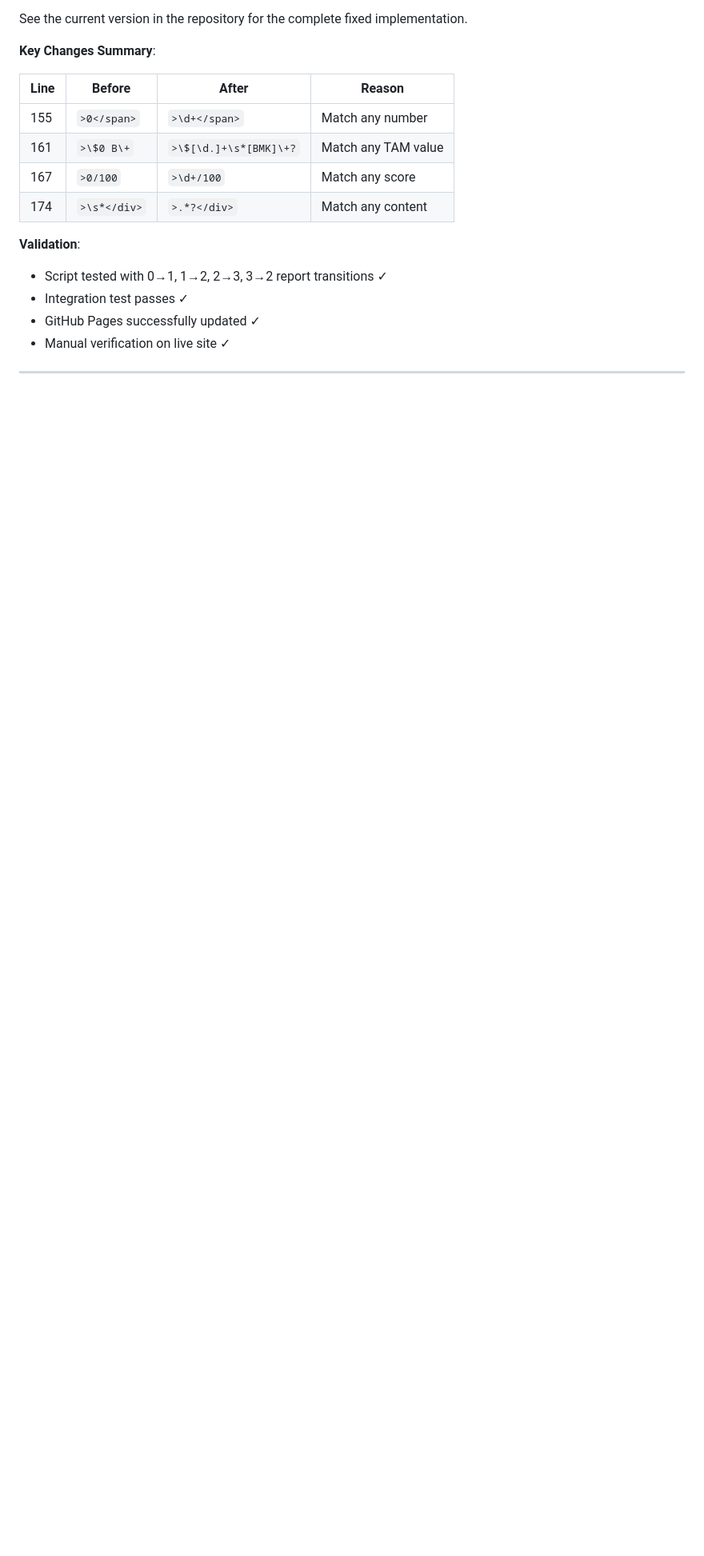
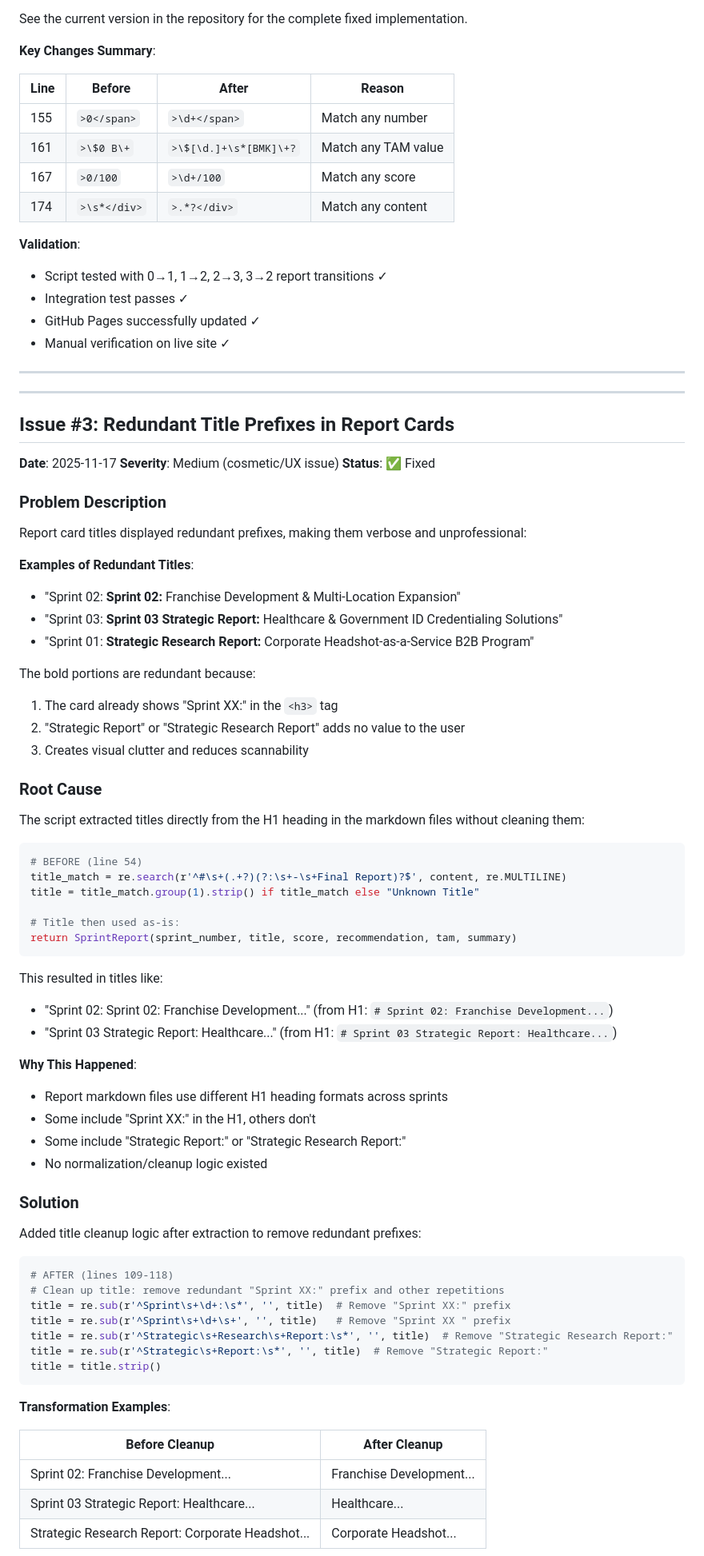
Before and after one commit to o2alexanderfedin/mirrorme-proposals, a Markdown page: docs/BUG-FIX-ANALYSIS-GITHUB-PAGES-INDEX.md, the part around one of its changes. Shown at 80% size. GitHub-like rendering; blank space fills up the shorter version.

````diff
--- a/docs/BUG-FIX-ANALYSIS-GITHUB-PAGES-INDEX.md
+++ b/docs/BUG-FIX-ANALYSIS-GITHUB-PAGES-INDEX.md
@@ -789,3 +789,70 @@ See the current version in the repository for the complete fixed implementation.
 
 ---
 
+---
+
+## Issue #3: Redundant Title Prefixes in Report Cards
+
+**Date**: 2025-11-17
+**Severity**: Medium (cosmetic/UX issue)
+**Status**: ✅ Fixed
+
+### Problem Description
+
+Report card titles displayed redundant prefixes, making them verbose and unprofessional:
+
+**Examples of Redundant Titles**:
+- "Sprint 02: **Sprint 02:** Franchise Development & Multi-Location Expansion"
+- "Sprint 03: **Sprint 03 Strategic Report:** Healthcare & Government ID Credentialing Solutions"
+- "Sprint 01: **Strategic Research Report:** Corporate Headshot-as-a-Service B2B Program"
+
+The bold portions are redundant because:
+1. The card already shows "Sprint XX:" in the `<h3>` tag
+2. "Strategic Report" or "Strategic Research Report" adds no value to the user
+3. Creates visual clutter and reduces scannability
+
+### Root Cause
+
+The script extracted titles directly from the H1 heading in the markdown files without cleaning them:
+
+```python
+# BEFORE (line 54)
+title_match = re.search(r'^#\s+(.+?)(?:\s+-\s+Final Report)?$', content, re.MULTILINE)
+title = title_match.group(1).strip() if title_match else "Unknown Title"
+
+# Title then used as-is:
+return SprintReport(sprint_number, title, score, recommendation, tam, summary)
+```
+
+This resulted in titles like:
+- "Sprint 02: Sprint 02: Franchise Development..." (from H1: `# Sprint 02: Franchise Development...`)
+- "Sprint 03 Strategic Report: Healthcare..." (from H1: `# Sprint 03 Strategic Report: Healthcare...`)
+
+**Why This Happened**:
+- Report markdown files use different H1 heading formats across sprints
+- Some include "Sprint XX:" in the H1, others don't
+- Some include "Strategic Report:" or "Strategic Research Report:"
+- No normalization/cleanup logic existed
+
+### Solution
+
+Added title cleanup logic after extraction to remove redundant prefixes:
+
+```python
+# AFTER (lines 109-118)
+# Clean up title: remove redundant "Sprint XX:" prefix and other repetitions
+title = re.sub(r'^Sprint\s+\d+:\s*', '', title)  # Remove "Sprint XX:" prefix
+title = re.sub(r'^Sprint\s+\d+\s+', '', title)   # Remove "Sprint XX " prefix
+title = re.sub(r'^Strategic\s+Research\s+Report:\s*', '', title)  # Remove "Strategic Research Report:"
+title = re.sub(r'^Strategic\s+Report:\s*', '', title)  # Remove "Strategic Report:"
+title = title.strip()
+```
+
+**Transformation Examples**:
+
+| Before Cleanup | After Cleanup |
+|----------------|---------------|
+| Sprint 02: Franchise Development... | Franchise Development... |
+| Sprint 03 Strategic Report: Healthcare... | Healthcare... |
+| Strategic Research Report: Corporate Headshot... | Corporate Headshot... |
+
````
Also changed, not shown: other parts of docs/BUG-FIX-ANALYSIS-GITHUB-PAGES-INDEX.md (+67 -0 lines).
